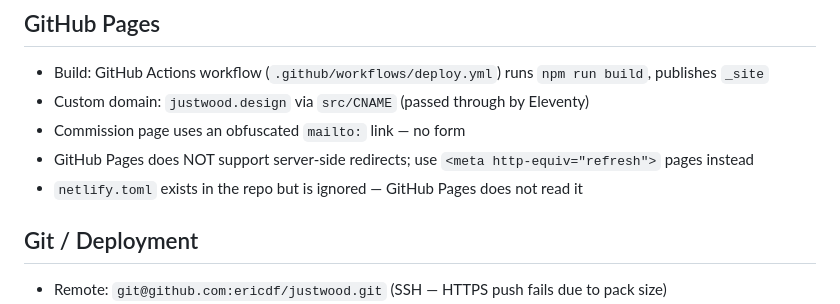
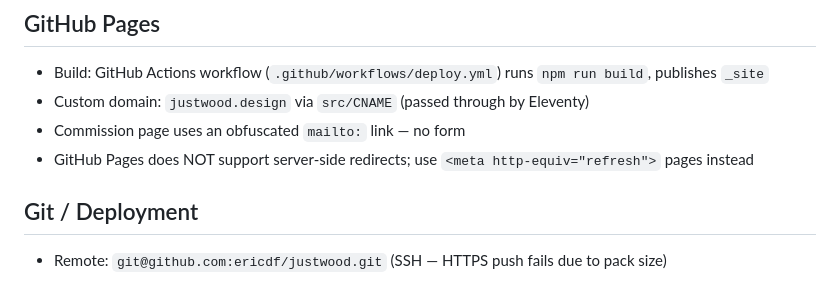
Before and after one commit to ericdf/justwood, a Markdown page: CLAUDE.md, the part around the change. GitHub-like rendering.

Commit message:
Remove stale netlify.toml reference from CLAUDE.md
Co-Authored-By: Claude Sonnet 4.6 <noreply@anthropic.com>

```diff
--- a/CLAUDE.md
+++ b/CLAUDE.md
@@ -111,7 +111,6 @@ Tailwind is processed via PostCSS as part of the Eleventy build.
 - Custom domain: `justwood.design` via `src/CNAME` (passed through by Eleventy)
 - Commission page uses an obfuscated `mailto:` link — no form
 - GitHub Pages does NOT support server-side redirects; use `<meta http-equiv="refresh">` pages instead
-- `netlify.toml` exists in the repo but is ignored — GitHub Pages does not read it
 
 ## Git / Deployment
 
```
